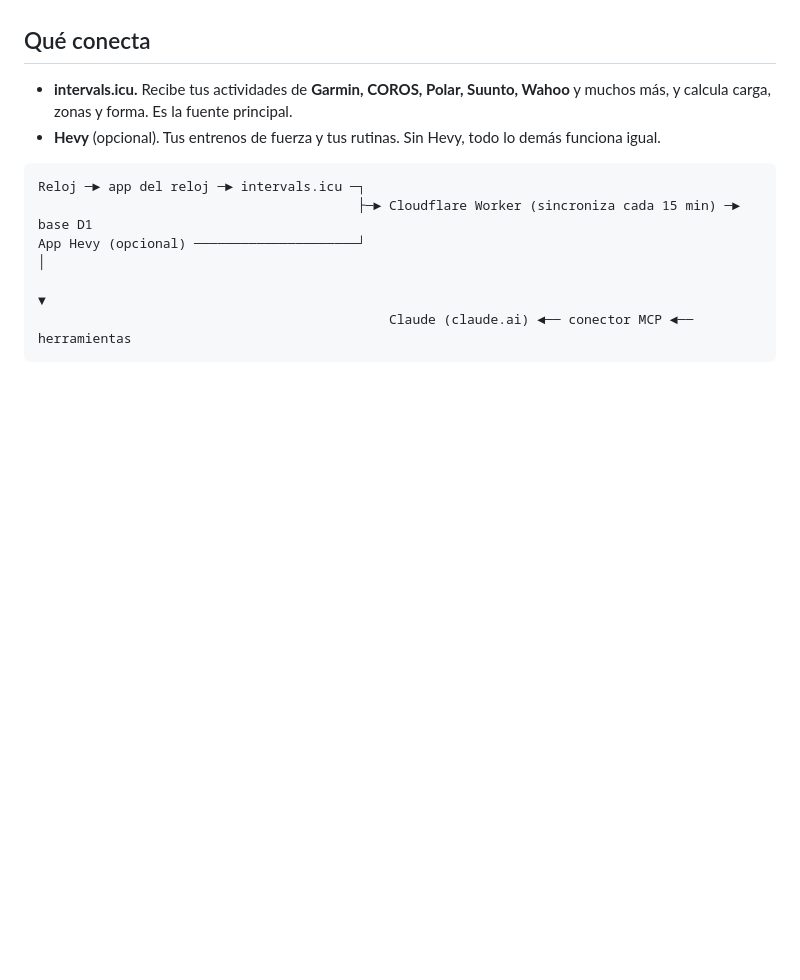
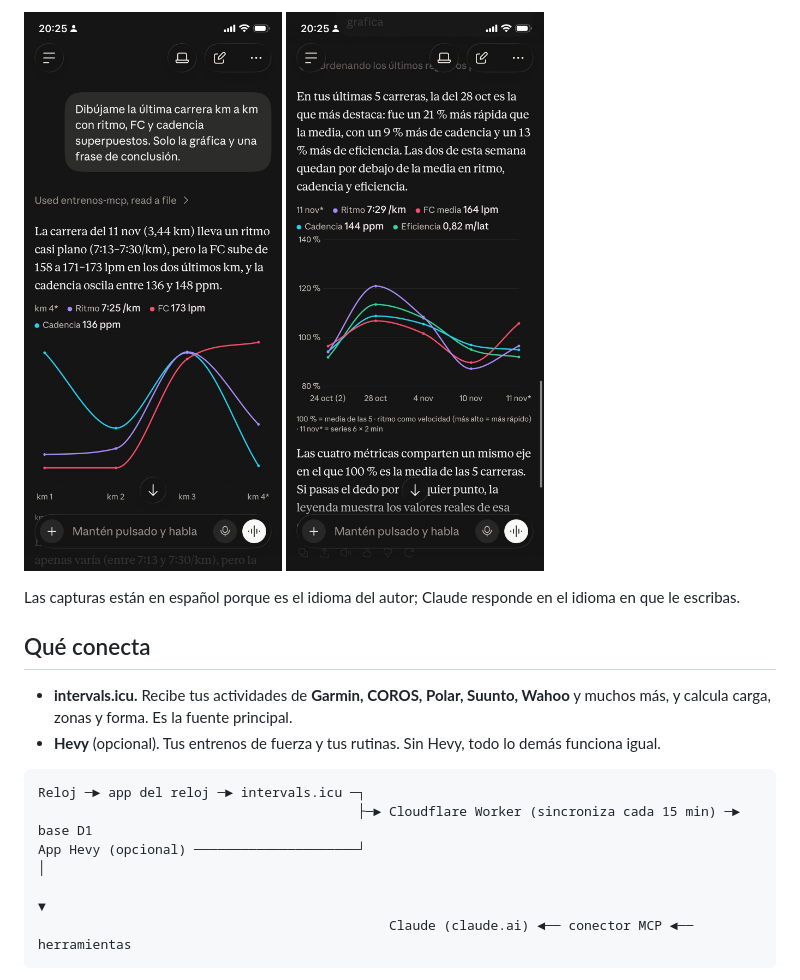
Before and after one commit to Lucianoperezg/training-coach-mcp, a Markdown page: README.es.md, the part around one of its changes. GitHub-like rendering; pictures changed too: docs/images/mobile-last-5-runs.jpeg (added), docs/images/mobile-last-run.jpeg (added); blank space fills up the shorter version.

Commit message:
README: add architecture diagram and desktop and mobile screenshots (runs in the cloud)

```diff
--- a/README.es.md
+++ b/README.es.md
@@ -17,3 +30,9 @@ El **entrenador de carrera y fuerza** de [`claude-ai/`](claude-ai/) es solo un e
+<p>
+<img src="docs/images/mobile-last-run.jpeg" alt="App de Claude en un móvil dibujando la última carrera km a km" width="300">
+<img src="docs/images/mobile-last-5-runs.jpeg" alt="App de Claude en un móvil comparando las últimas cinco carreras en una gráfica" width="300">
+</p>
+
+Las capturas están en español porque es el idioma del autor; Claude responde en el idioma en que le escribas.
 
 ## Qué conecta
 
```
Also changed, not shown: other parts of README.es.md (+14 -1 lines), README.md (+20 -1 lines), docs/images/architecture.png (added), docs/images/desktop-last-run.png (added), docs/images/desktop-weekly-km.png (added).
